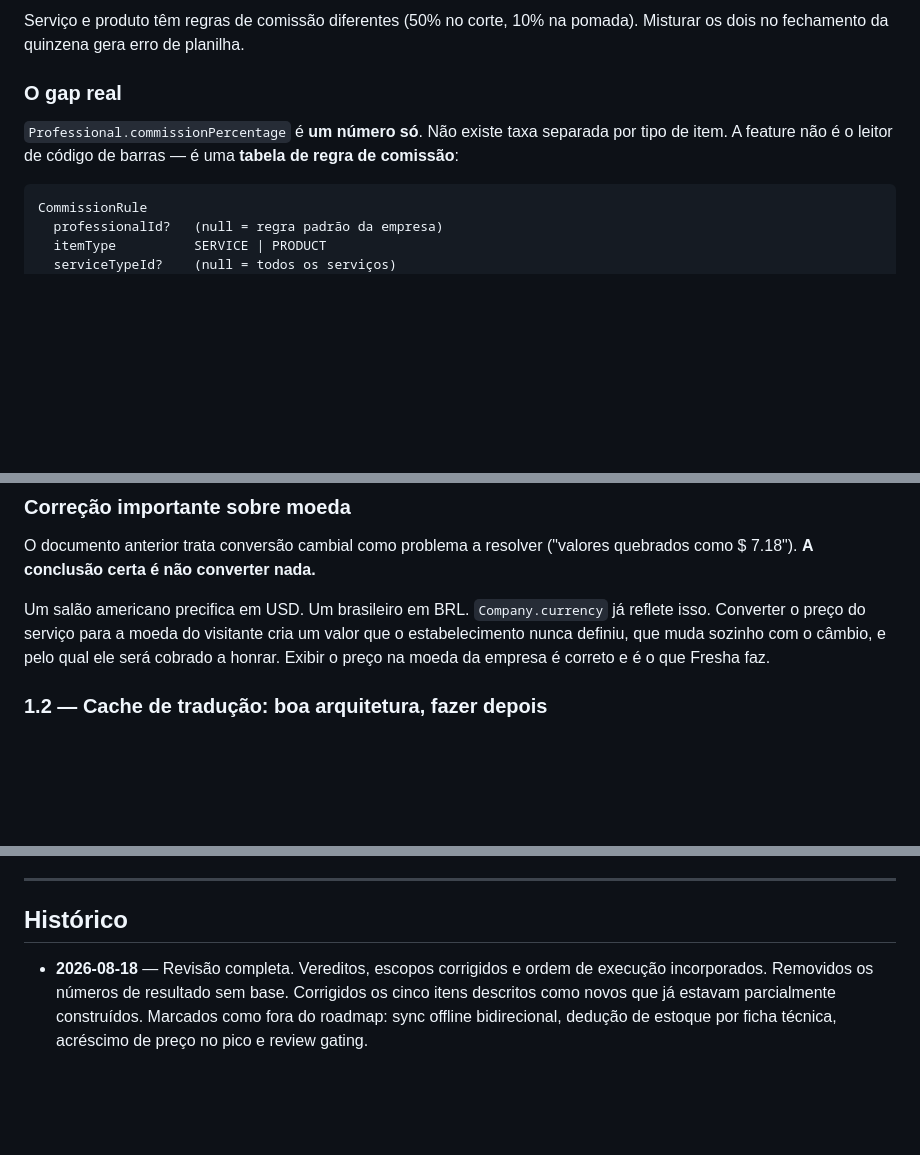
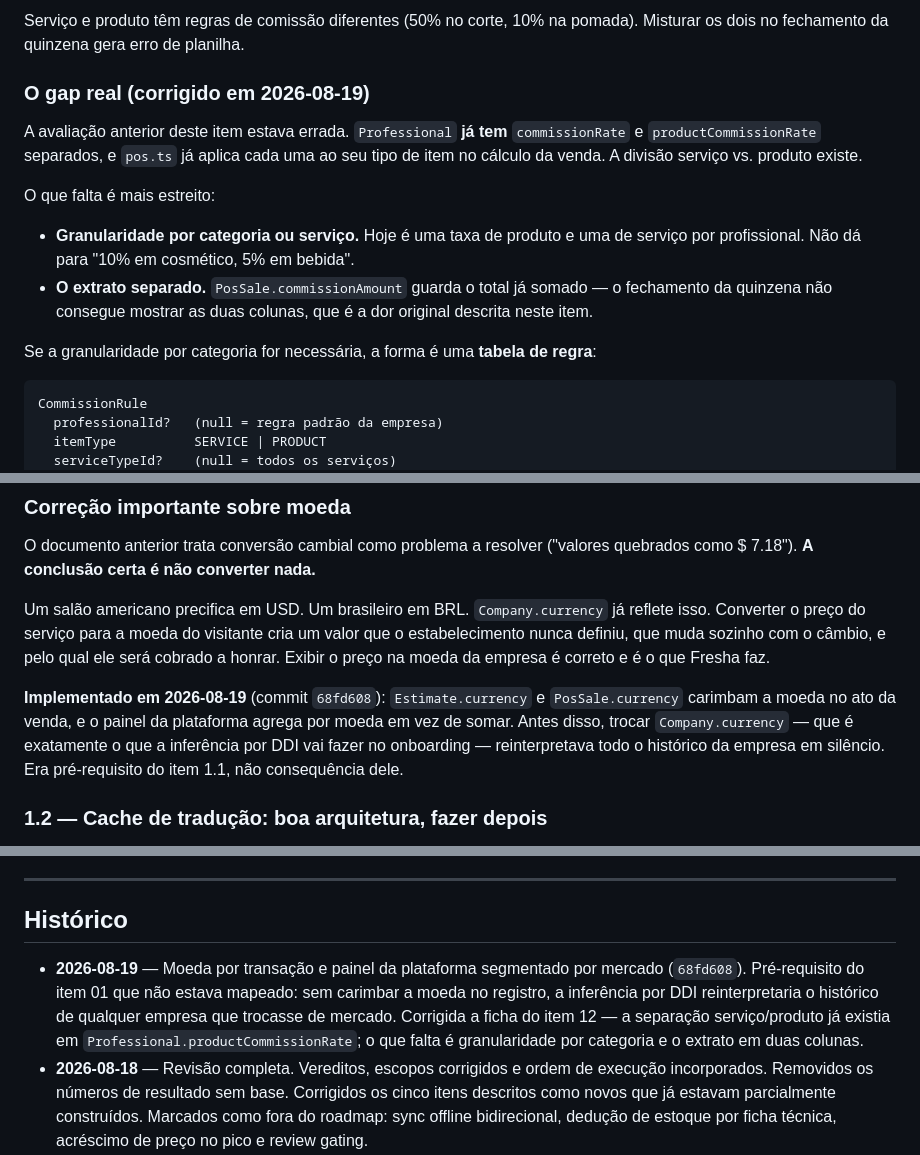
Before and after one commit to willcwb666/booking, a Markdown page: UPGRADES_FUTUROS.md, 3 parts joined by grey strips. Drawn GitHub-style; blank space fills up the shorter version.

Commit message:
docs: corrige ficha do item 12 e registra a moeda por transacao no roadmap
A avaliacao do item 12 estava errada: Professional.productCommissionRate ja
existe e pos.ts ja aplica taxa distinta por tipo de item. O que falta e
granularidade por categoria e o extrato em duas colunas - escopo bem menor.

Registra tambem que a moeda por transacao era pre-requisito do item 01, nao
consequencia: sem carimbar a moeda no registro, a inferencia por DDI
reinterpretaria o historico de quem trocasse de mercado.

Documenta PLATFORM_BILLING_CURRENCY no .env.example.

Co-Authored-By: Claude Opus 5 <noreply@anthropic.com>

````diff
--- a/UPGRADES_FUTUROS.md
+++ b/UPGRADES_FUTUROS.md
@@ -170,10 +170,22 @@ que o documento anterior dizia.
 Serviço e produto têm regras de comissão diferentes (50% no corte, 10% na
 pomada). Misturar os dois no fechamento da quinzena gera erro de planilha.
 
-### O gap real
-`Professional.commissionPercentage` é **um número só**. Não existe taxa separada
-por tipo de item. A feature não é o leitor de código de barras — é uma **tabela
-de regra de comissão**:
+### O gap real (corrigido em 2026-08-19)
+A avaliação anterior deste item estava errada. `Professional` **já tem**
+`commissionRate` e `productCommissionRate` separados, e `pos.ts` já aplica cada
+uma ao seu tipo de item no cálculo da venda. A divisão serviço vs. produto
+existe.
+
+O que falta é mais estreito:
+
+- **Granularidade por categoria ou serviço.** Hoje é uma taxa de produto e uma
+  de serviço por profissional. Não dá para "10% em cosmético, 5% em bebida".
+- **O extrato separado.** `PosSale.commissionAmount` guarda o total já somado —
+  o fechamento da quinzena não consegue mostrar as duas colunas, que é a dor
+  original descrita neste item.
+
+Se a granularidade por categoria for necessária, a forma é uma **tabela de
+regra**:
 
 ```
 CommissionRule
@@ -512,6 +524,13 @@ valor que o estabelecimento nunca definiu, que muda sozinho com o câmbio, e pel
 qual ele será cobrado a honrar. Exibir o preço na moeda da empresa é correto e é
 o que Fresha faz.
 
+**Implementado em 2026-08-19** (commit `68fd608`): `Estimate.currency` e
+`PosSale.currency` carimbam a moeda no ato da venda, e o painel da plataforma
+agrega por moeda em vez de somar. Antes disso, trocar `Company.currency` — que é
+exatamente o que a inferência por DDI vai fazer no onboarding — reinterpretava
+todo o histórico da empresa em silêncio. Era pré-requisito do item 1.1, não
+consequência dele.
+
 ### 1.2 — Cache de tradução: boa arquitetura, fazer depois
 Hash SHA-256 do texto de origem + locale destino, consulta ao banco, geração via
 Gemini Flash apenas no *miss*, gravação permanente. Custo tende a zero.
@@ -653,6 +672,12 @@ age sobre a conversão do trial, que é onde o funil vaza mais.
 
 ## Histórico
 
+- **2026-08-19** — Moeda por transação e painel da plataforma segmentado por
+  mercado (`68fd608`). Pré-requisito do item 01 que não estava mapeado: sem
+  carimbar a moeda no registro, a inferência por DDI reinterpretaria o histórico
+  de qualquer empresa que trocasse de mercado. Corrigida a ficha do item 12 — a
+  separação serviço/produto já existia em `Professional.productCommissionRate`;
+  o que falta é granularidade por categoria e o extrato em duas colunas.
 - **2026-08-18** — Revisão completa. Vereditos, escopos corrigidos e ordem de
   execução incorporados. Removidos os números de resultado sem base. Corrigidos
   os cinco itens descritos como novos que já estavam parcialmente construídos.
````
Also changed, not shown: other parts of UPGRADES_FUTUROS.md (+2 -2 lines).
